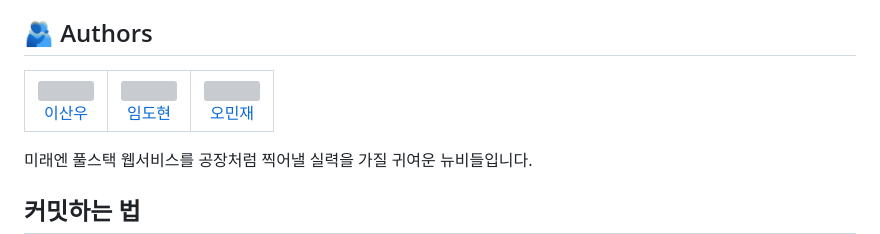
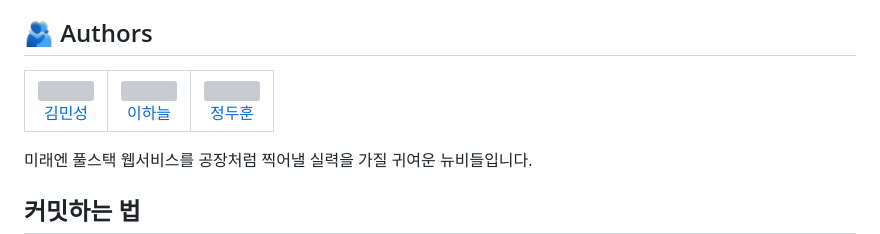
Before and after one commit to WooriVeryGood/Newbies_Assignments, a Markdown page: README.md, the part around the change printed below. Rendered like a GitHub page; grey boxes are pictures that could not be loaded.

Commit message:
README 팀원 소개 수정

```diff
--- a/README.md
+++ b/README.md
@@ -9,4 +9,4 @@ pull test
     <br />
-    <a href="https://github.com/sanwooo">이산우 </a>
+    <a href="https://github.com/madminton">김민성 </a>
     </td>
     <td align="center">
@@ -14,4 +14,4 @@ pull test
     <br />
-    <a href="https://github.com/ttodll">임도현 </a>
+    <a href="https://github.com/hannihena">이하늘 </a>
     </td>
     <td align="center">
@@ -19,5 +19,5 @@ pull test
     <br />
-    <a href="https://github.com/mingdae">오민재 </a>
+    <a href="https://github.com/Toohoon">정두훈 </a>
     </td>
   </tr>
 </table>
```
Also changed, not shown: other parts of README.md (+3 -3 lines).
